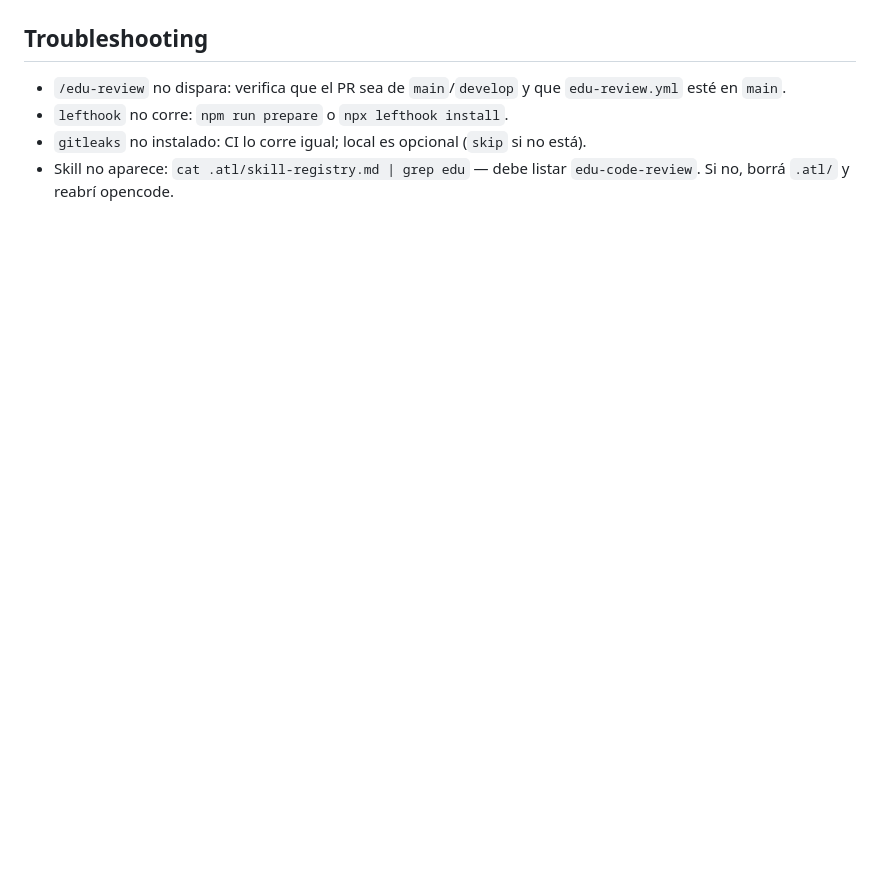
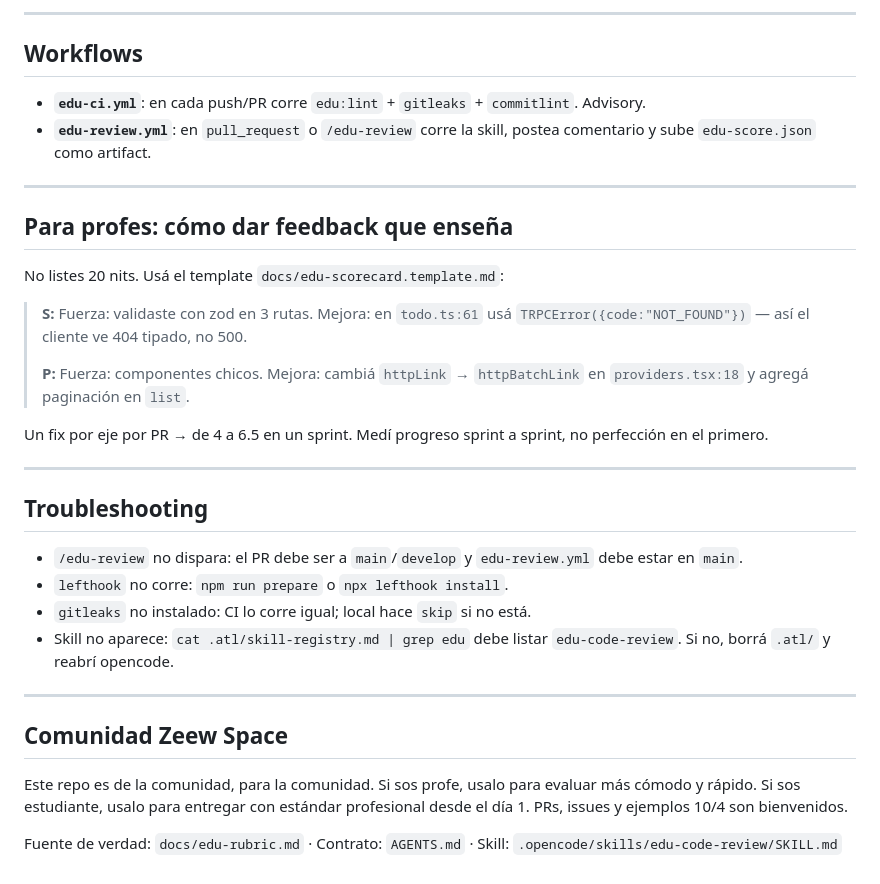
Before and after one commit to zeewspace/crisol-edu, a Markdown page: README.md, the part around one of its changes. GitHub-like rendering; blank space fills up the shorter version.

```diff
--- a/README.md
+++ b/README.md
@@ -107,7 +152,35 @@ Copiá `docs/edu-rubric.md` y `docs/edu-scorecard.template.md` a tu repo y usá
+---
+
+## Workflows
+
+- **`edu-ci.yml`**: en cada push/PR corre `edu:lint` + `gitleaks` + `commitlint`. Advisory.
+- **`edu-review.yml`**: en `pull_request` o `/edu-review` corre la skill, postea comentario y sube `edu-score.json` como artifact.
+
+---
+
+## Para profes: cómo dar feedback que enseña
+
+No listes 20 nits. Usá el template `docs/edu-scorecard.template.md`:
+
+> **S:** Fuerza: validaste con zod en 3 rutas. Mejora: en `todo.ts:61` usá `TRPCError({code:"NOT_FOUND"})` — así el cliente ve 404 tipado, no 500.
+>
+> **P:** Fuerza: componentes chicos. Mejora: cambiá `httpLink` → `httpBatchLink` en `providers.tsx:18` y agregá paginación en `list`.
+
+Un fix por eje por PR → de 4 a 6.5 en un sprint. Medí progreso sprint a sprint, no perfección en el primero.
+
+---
 
 ## Troubleshooting
 
-- `/edu-review` no dispara: verifica que el PR sea de `main`/`develop` y que `edu-review.yml` esté en `main`.
+- `/edu-review` no dispara: el PR debe ser a `main`/`develop` y `edu-review.yml` debe estar en `main`.
 - `lefthook` no corre: `npm run prepare` o `npx lefthook install`.
-- `gitleaks` no instalado: CI lo corre igual; local es opcional (`skip` si no está).
-- Skill no aparece: `cat .atl/skill-registry.md | grep edu` — debe listar `edu-code-review`. Si no, borrá `.atl/` y reabrí opencode.
+- `gitleaks` no instalado: CI lo corre igual; local hace `skip` si no está.
+- Skill no aparece: `cat .atl/skill-registry.md | grep edu` debe listar `edu-code-review`. Si no, borrá `.atl/` y reabrí opencode.
+
+---
+
+## Comunidad Zeew Space
+
+Este repo es de la comunidad, para la comunidad. Si sos profe, usalo para evaluar más cómodo y rápido. Si sos estudiante, usalo para entregar con estándar profesional desde el día 1. PRs, issues y ejemplos 10/4 son bienvenidos.
+
+Fuente de verdad: `docs/edu-rubric.md` · Contrato: `AGENTS.md` · Skill: `.opencode/skills/edu-code-review/SKILL.md`
```
Also changed, not shown: other parts of README.md (+104 -59 lines).
